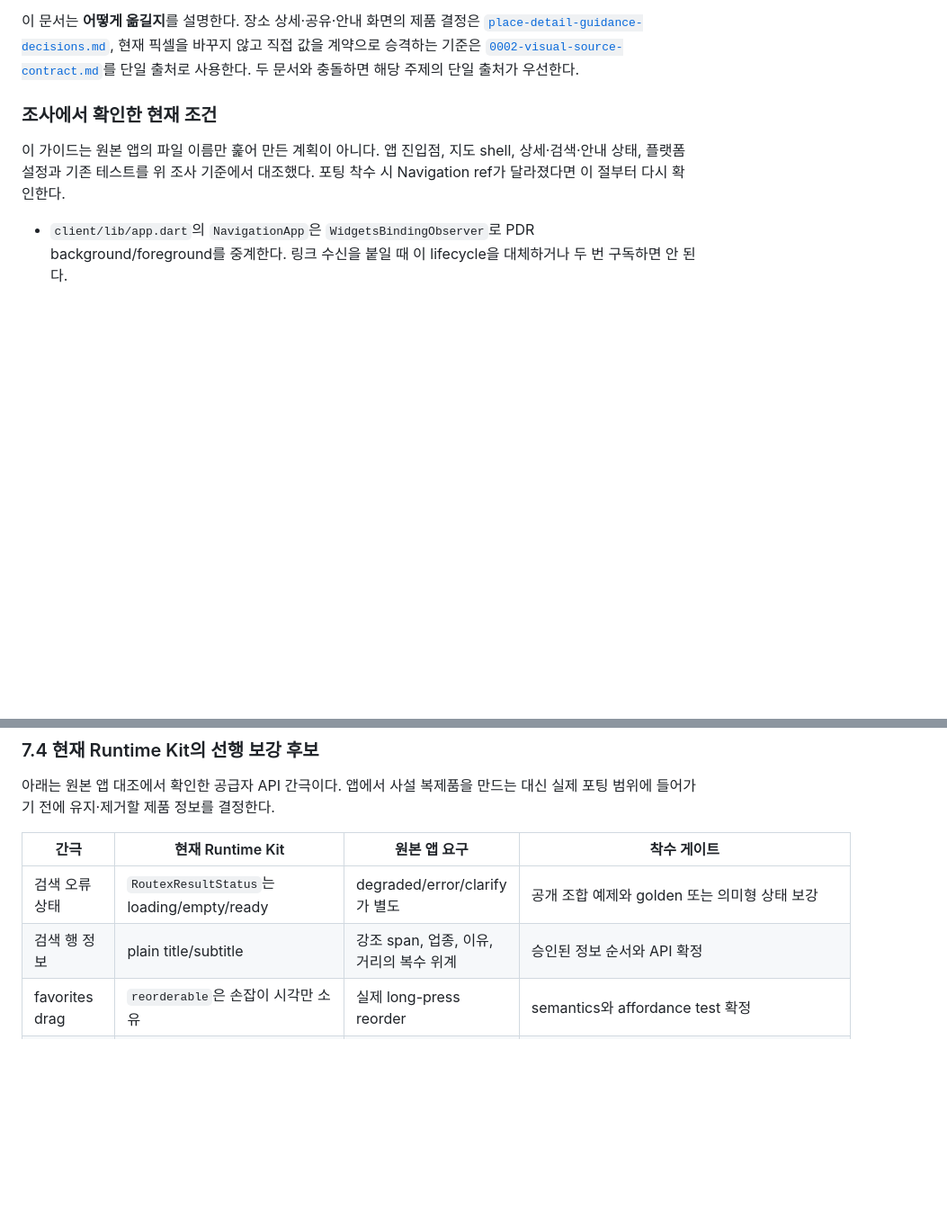
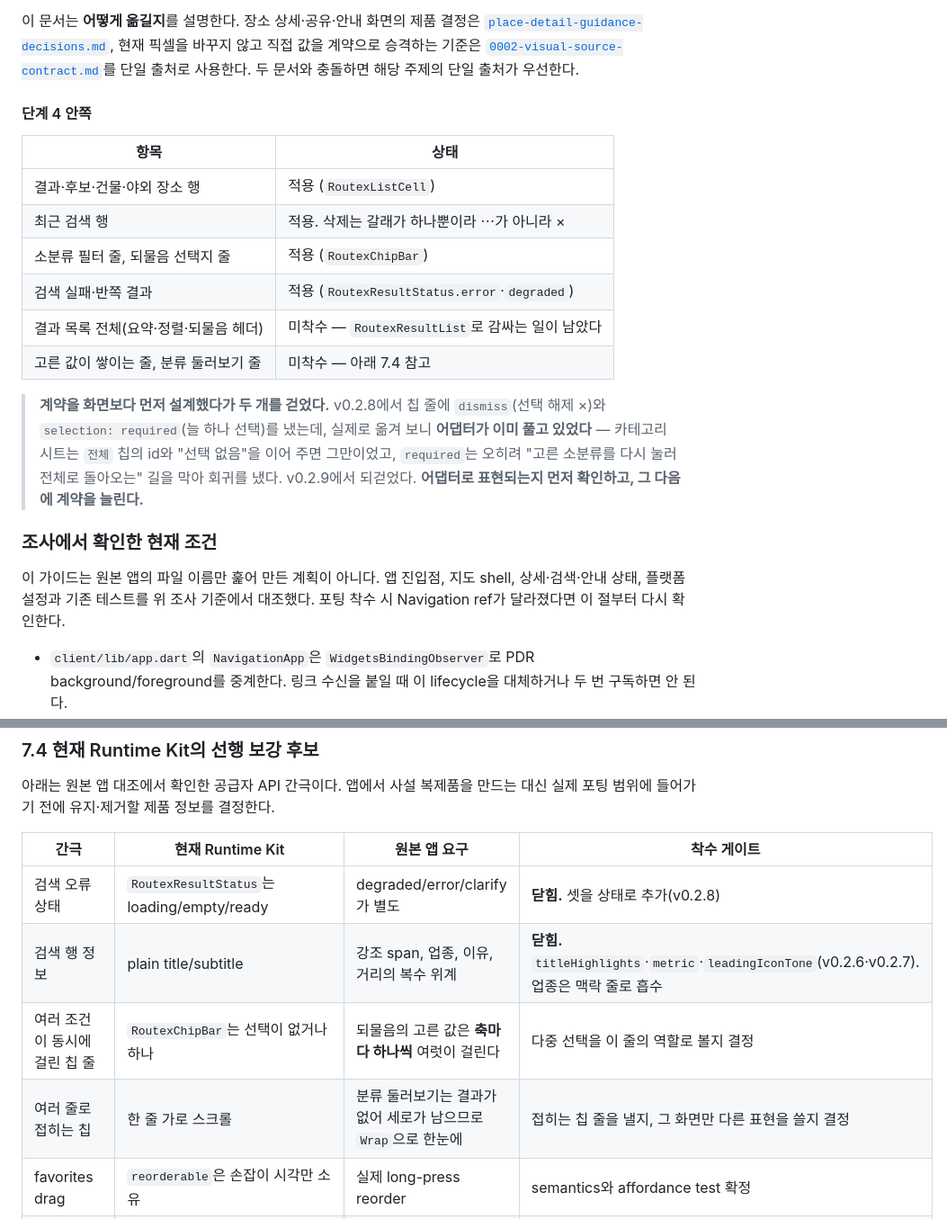
Before and after one commit to Routex-labs/routex-design-system, a Markdown page: docs/navigation-app-porting-guide.md, 2 parts joined by grey strips. Shown at 90% size. GitHub-like rendering; blank space fills up the shorter version.

Commit message:
docs: 단계 4 진행 상태와 걷어 낸 계약 둘을 적는다

```diff
--- a/docs/navigation-app-porting-guide.md
+++ b/docs/navigation-app-porting-guide.md
@@ -58,6 +59,23 @@ SHA는 그럴 수 없다.
 직접 값을 계약으로 승격하는 기준은
 [`0002-visual-source-contract.md`](decisions/0002-visual-source-contract.md)를 단일 출처로 사용한다.
 두 문서와 충돌하면 해당 주제의 단일 출처가 우선한다.
+
+#### 단계 4 안쪽
+
+| 항목 | 상태 |
+|---|---|
+| 결과·후보·건물·야외 장소 행 | 적용 (`RoutexListCell`) |
+| 최근 검색 행 | 적용. 삭제는 갈래가 하나뿐이라 ⋯가 아니라 × |
+| 소분류 필터 줄, 되물음 선택지 줄 | 적용 (`RoutexChipBar`) |
+| 검색 실패·반쪽 결과 | 적용 (`RoutexResultStatus.error`·`degraded`) |
+| 결과 목록 전체(요약·정렬·되물음 헤더) | 미착수 — `RoutexResultList`로 감싸는 일이 남았다 |
+| 고른 값이 쌓이는 줄, 분류 둘러보기 줄 | 미착수 — 아래 7.4 참고 |
+
+> **계약을 화면보다 먼저 설계했다가 두 개를 걷었다.** v0.2.8에서 칩 줄에 `dismiss`(선택 해제 ×)와
+> `selection: required`(늘 하나 선택)를 냈는데, 실제로 옮겨 보니 **어댑터가 이미 풀고 있었다** —
+> 카테고리 시트는 `전체` 칩의 id와 "선택 없음"을 이어 주면 그만이었고, `required`는 오히려
+> "고른 소분류를 다시 눌러 전체로 돌아오는" 길을 막아 회귀를 냈다. v0.2.9에서 되걷었다.
+> **어댑터로 표현되는지 먼저 확인하고, 그 다음에 계약을 늘린다.**
 
 ### 조사에서 확인한 현재 조건
 
@@ -772,8 +790,10 @@ link coordinator가 test home 위에 강제로 map shell을 열면 기존 테스
 
 | 간극 | 현재 Runtime Kit | 원본 앱 요구 | 착수 게이트 |
 |---|---|---|---|
-| 검색 오류 상태 | `RoutexResultStatus`는 loading/empty/ready | degraded/error/clarify가 별도 | 공개 조합 예제와 golden 또는 의미형 상태 보강 |
-| 검색 행 정보 | plain title/subtitle | 강조 span, 업종, 이유, 거리의 복수 위계 | 승인된 정보 순서와 API 확정 |
+| 검색 오류 상태 | `RoutexResultStatus`는 loading/empty/ready | degraded/error/clarify가 별도 | **닫힘.** 셋을 상태로 추가(v0.2.8) |
+| 검색 행 정보 | plain title/subtitle | 강조 span, 업종, 이유, 거리의 복수 위계 | **닫힘.** `titleHighlights`·`metric`·`leadingIconTone`(v0.2.6·v0.2.7). 업종은 맥락 줄로 흡수 |
+| 여러 조건이 동시에 걸린 칩 줄 | `RoutexChipBar`는 선택이 없거나 하나 | 되물음의 고른 값은 **축마다 하나씩** 여럿이 걸린다 | 다중 선택을 이 줄의 역할로 볼지 결정 |
+| 여러 줄로 접히는 칩 | 한 줄 가로 스크롤 | 분류 둘러보기는 결과가 없어 세로가 남으므로 `Wrap`으로 한눈에 | 접히는 칩 줄을 낼지, 그 화면만 다른 표현을 쓸지 결정 |
 | favorites drag | `reorderable`은 손잡이 시각만 소유 | 실제 long-press reorder | semantics와 affordance test 확정 |
 | 도착 권장 구조 | `RoutexArrivalCard`가 도착 문구+행동 소유 | 상단 상태 1회 + 하단 후속 행동 | 둘 중 하나만 쓰는 Showcase 상태 확정 |
 | iPad 공유 anchor | `RoutexPlaceHeader.onShare`만 공개 | 실제 share icon의 non-zero bounds 필요 | header bounds 사용 승인 또는 action key/context 계약 보강 |
```
Also changed, not shown: other parts of docs/navigation-app-porting-guide.md (+4 -3 lines).
